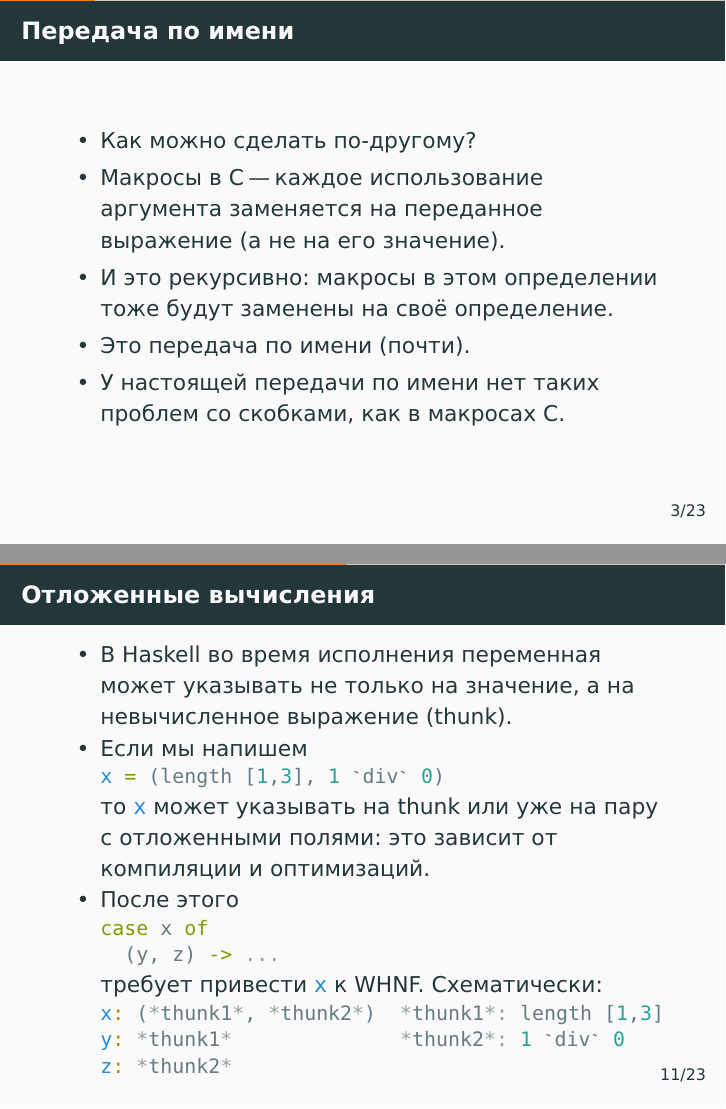
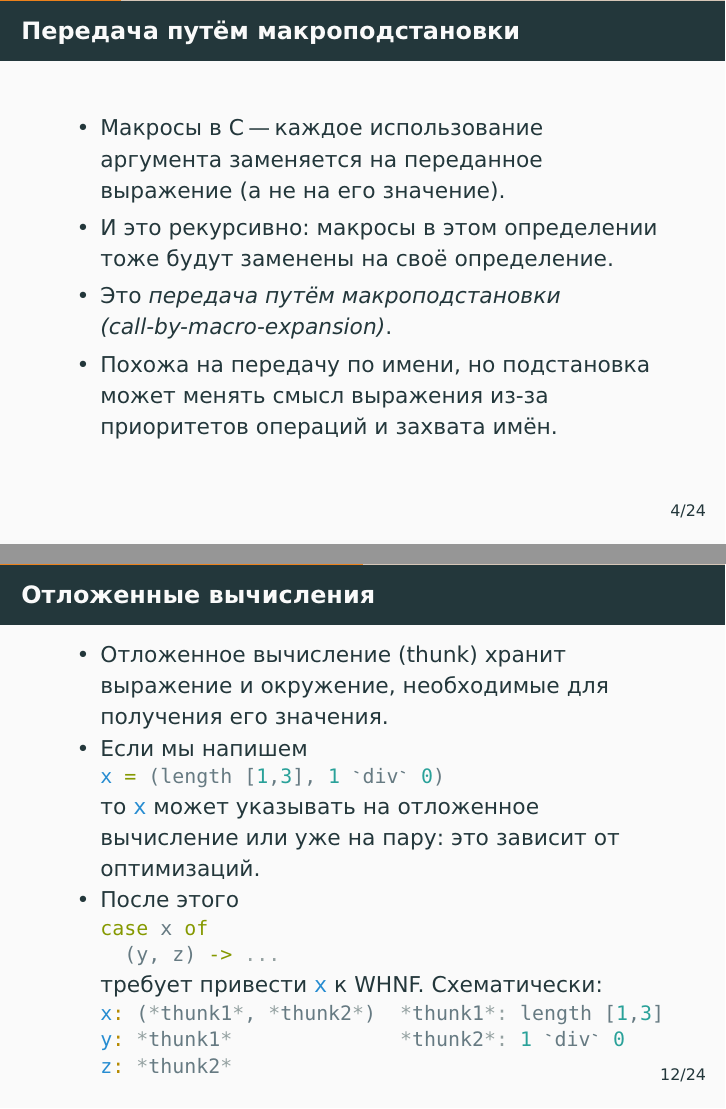
Before and after one commit to alexeyr/miet-haskell-course, LaTeX slides (lecture8_laziness.tex): pages 8 and 34 of 71 before the commit and pages 11 and 37 of 74 after it, joined at a grey line. The pictures show the PDF file lecture8_laziness.pdf that the author committed with the source.

Commit message:
Уточнить терминологию и примеры передачи параметров в восьмой лекции

```diff
--- a/lecture8_laziness.tex
+++ b/lecture8_laziness.tex
@@ -25,4 +25,3 @@
 \end{frame}
 
 \begin{frame}[fragile]
-  \frametitle{Передача по имени}
@@ -32,8 +43,14 @@
+  \end{itemize}
+\end{frame}
+
+\begin{frame}[fragile]
+  \frametitle{Передача путём макроподстановки}
+  \begin{itemize}
     \item Макросы в C "--- каждое использование аргумента заменяется на переданное выражение (а не на его значение).
     \item И это рекурсивно: макросы в этом определении тоже будут заменены на своё определение.
-    \item Это передача по имени (почти).
+    \item Это \emph{передача путём макроподстановки (call-by-macro-expansion)}.
           \pause
-    \item У настоящей передачи по имени нет таких проблем со скобками, как в макросах C.
+    \item Похожа на передачу по имени, но подстановка может менять смысл выражения из-за приоритетов операций и захвата имён.
   \end{itemize}
 \end{frame}
 
@@ -174,12 +191,12 @@
 \begin{frame}[fragile]
   \frametitle{Отложенные вычисления}
   \begin{itemize}
-    \item В Haskell во время исполнения переменная может указывать не только на значение, а на невычисленное выражение (thunk).
+    \item Отложенное вычисление (thunk) хранит выражение и окружение, необходимые для получения его значения.
     \item Если мы напишем
           \begin{haskell}
             x = (length [1,3], 1 `div` 0)
           \end{haskell}
-          то \haskinline|x| может указывать на thunk или уже на пару с отложенными полями: это зависит от компиляции и оптимизаций.
+          то \haskinline|x| может указывать на отложенное вычисление или уже на пару: это зависит от оптимизаций.
     \item После этого
           \begin{haskell}
             case x of
```
Also changed, not shown: lecture8_laziness.pdf, lecture8_laziness.tex (24 more changed lines).
